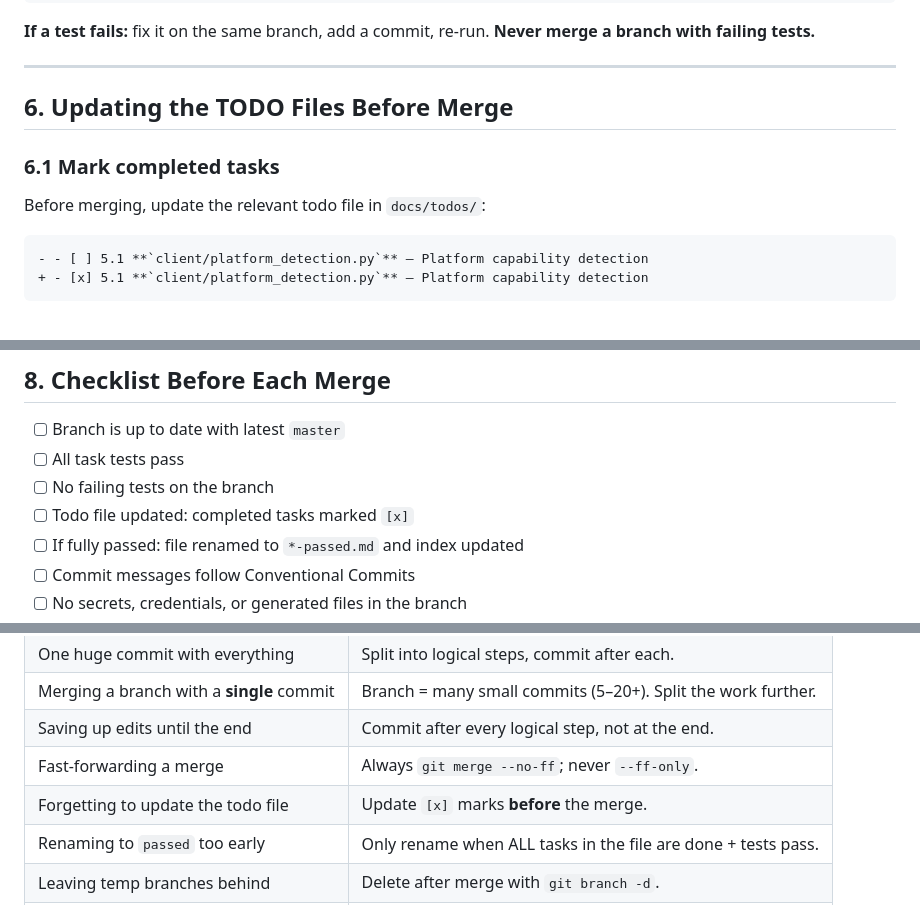
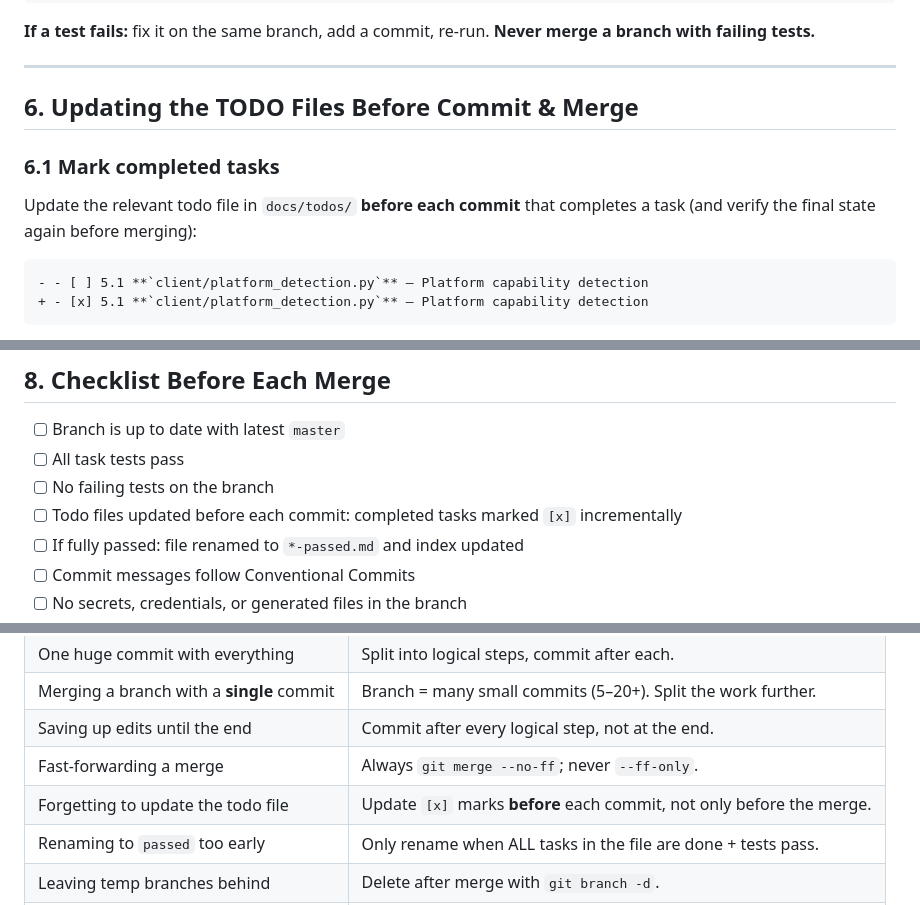
Before and after one commit to HoomanJCode/LocalNetwork_Ecosystem, a Markdown page: AI_COMMIT_RULES.md, 3 parts joined by grey strips. GitHub-like rendering.

Commit message:
docs(commit-rules): align todo-update section, checklist, and pitfalls to before-commit
Update section 6, the merge checklist, and the pitfalls table to consistently say todos are marked done before each commit, with the final state re-verified at merge.

````diff
--- a/AI_COMMIT_RULES.md
+++ b/AI_COMMIT_RULES.md
@@ -179,11 +179,12 @@ python -m pytest tests/ -v
 
 ---
 
-## 6. Updating the TODO Files Before Merge
+## 6. Updating the TODO Files Before Commit & Merge
 
 ### 6.1 Mark completed tasks
 
-Before merging, update the relevant todo file in `docs/todos/`:
+Update the relevant todo file in `docs/todos/` **before each commit** that
+completes a task (and verify the final state again before merging):
 
 ```diff
 - - [ ] 5.1 **`client/platform_detection.py`** — Platform capability detection
@@ -264,7 +265,7 @@ git push origin master            # only if a remote exists and user asked
 - [ ] Branch is up to date with latest `master`
 - [ ] All task tests pass
 - [ ] No failing tests on the branch
-- [ ] Todo file updated: completed tasks marked `[x]`
+- [ ] Todo files updated before each commit: completed tasks marked `[x]` incrementally
 - [ ] If fully passed: file renamed to `*-passed.md` and index updated
 - [ ] Commit messages follow Conventional Commits
 - [ ] No secrets, credentials, or generated files in the branch
@@ -282,7 +283,7 @@ git push origin master            # only if a remote exists and user asked
 | Merging a branch with a **single** commit | Branch = many small commits (5–20+). Split the work further. |
 | Saving up edits until the end | Commit after every logical step, not at the end. |
 | Fast-forwarding a merge | Always `git merge --no-ff`; never `--ff-only`. |
-| Forgetting to update the todo file | Update `[x]` marks **before** the merge. |
+| Forgetting to update the todo file | Update `[x]` marks **before** each commit, not only before the merge. |
 | Renaming to `passed` too early | Only rename when ALL tasks in the file are done + tests pass. |
 | Leaving temp branches behind | Delete after merge with `git branch -d`. |
 | Merging with failing tests | Run tests first; fix on the branch. |
````
